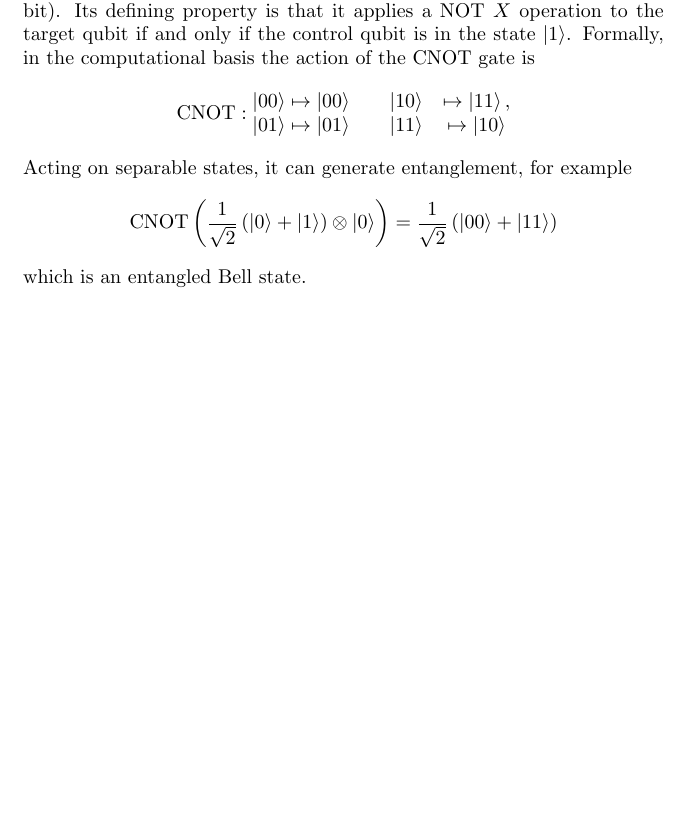
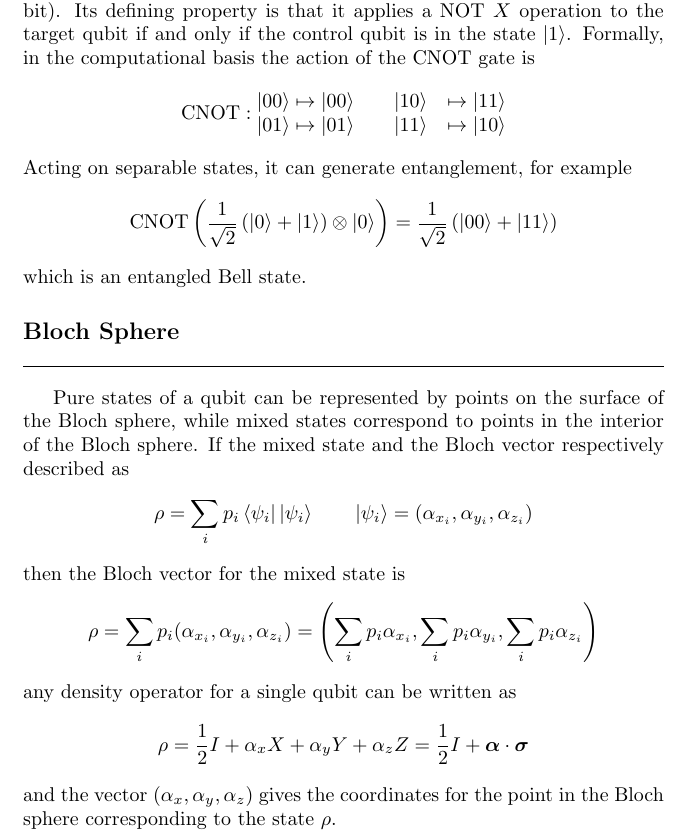
Before and after one commit to JohanesFaustus/QuantumMechanics, a LaTeX thesis (Main.tex, which reads Chapter/QM/Qubit/qubit.tex): part of page 132 of 148, cut so that both start at the same text, the shorter picture padded with empty space. Compiled offline with pdfLaTeX.

Commit message:
added bloch sphere

```diff
--- a/Chapter/QM/Qubit/qubit.tex
+++ b/Chapter/QM/Qubit/qubit.tex
@@ -98,7 +98,7 @@ Formally, in the computational basis  the action of the CNOT gate is
   \end{matrix}
   \qquad
   \begin{matrix}
-    \ket{10} & \mapsto \ket{11}, \\
+    \ket{10} & \mapsto \ket{11} \\
     \ket{11} & \mapsto \ket{10}
   \end{matrix}
 \end{align*}
@@ -107,4 +107,20 @@ Acting on separable states, it can generate entanglement, for example
   \mathrm{CNOT}\left(\frac{1}{\sqrt{2}}\left(|0\rangle + |1\rangle\right) \otimes |0\rangle\right) =\frac{1}{\sqrt{2}}\left(|00\rangle + |11\rangle\right)
 \end{equation*}
 which is an entangled Bell state.
+
+\subsection{Bloch Sphere}
+Pure states of a qubit can be represented by points on the surface of the Bloch sphere, while mixed states correspond to points in the interior of the Bloch sphere.
+If the mixed state and the Bloch vector respectively described as
+\begin{equation*}
+  \rho= \sum_i p_i \bra{\psi_i}\ket{\psi_i} \qquad \ket{\psi_i} = \left( \alpha_{x_i} , \alpha_{y_i}, \alpha_{z_i}\right)
+\end{equation*}
+then the Bloch vector for the mixed state is
+\begin{equation*}
+  \rho = \sum_{i} p_i(\alpha_{x_i}, \alpha_{y_i}, \alpha_{z_i}) = \left( \sum_{i} p_i \alpha_{x_i}, \sum_{i} p_i \alpha_{y_i}, \sum_{i} p_i \alpha_{z_i} \right)
+\end{equation*}
+any density operator for a single qubit can be written as
+\begin{equation*}
+  \rho = \frac{1}{2} I + \alpha_x X + \alpha_y Y + \alpha_z Z=\frac{1 }{2 }I +\boldsymbol{\alpha} \cdot \boldsymbol{\sigma}
+\end{equation*}
+and the vector $\left( \alpha_{x} , \alpha_{y}, \alpha_{z}\right)$ gives the coordinates for the point in the Bloch sphere corresponding to the state $\rho$.
 \end{document}
```
